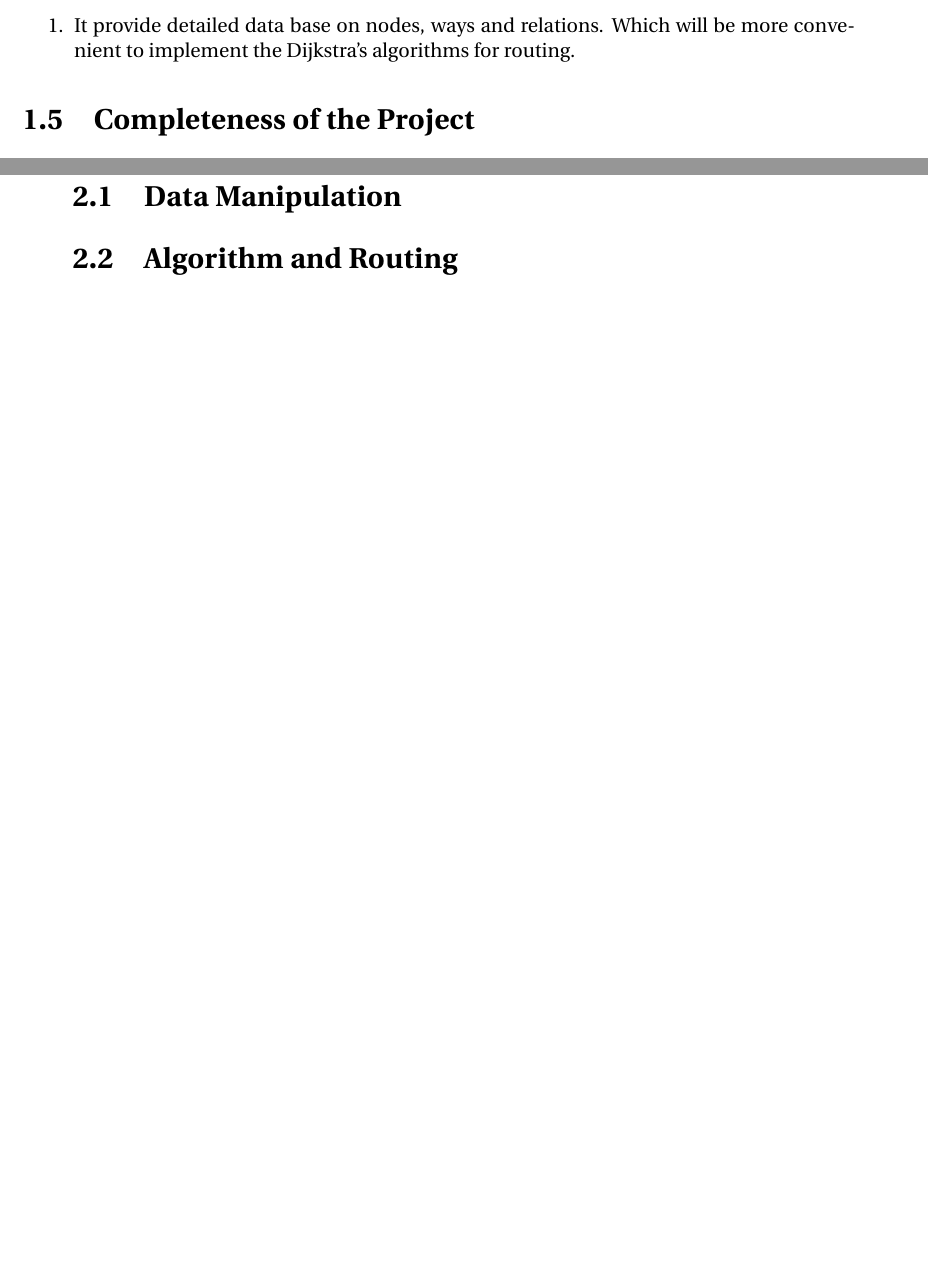
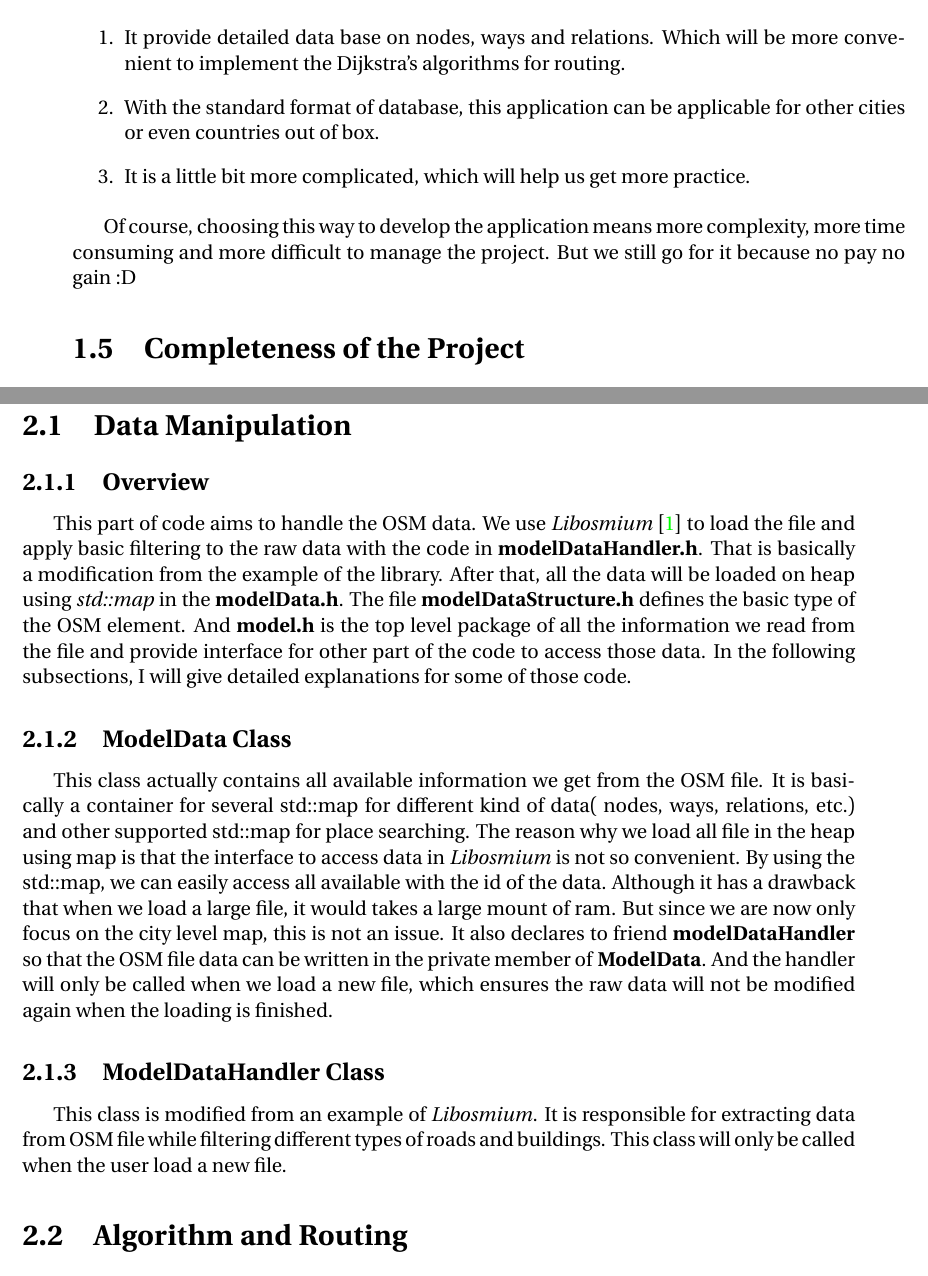
Before and after one commit to khalid-00/MapLeCreusot, a LaTeX book (Documentations/Report/Report.tex): two parts of pages 5 and 8 of 16 before the commit and two parts of pages 6 and 9 of 18 after it, joined at a grey line, cut so that both start at the same text, the shorter picture padded with empty space. Compiled offline with pdfLaTeX.

Commit message:
rebase from dev

```diff
--- a/Documentations/Report/Report.tex
+++ b/Documentations/Report/Report.tex
@@ -145,8 +145,12 @@ This project would be a great opportunity for us to practice and get a little bi
 In this project, we decide to use OSM(open-street-map) data as the base data. OSM data provides huge amount of detailed but abstract details for users. We choose this data-set because the following advantages:
 
 \begin{enumerate}
-	\item  It provide detailed data base on nodes, ways and relations. Which will be more convenient to implement the Dijkstra's algorithms for routing.
+	\item It provide detailed data base on nodes, ways and relations. Which will be more convenient to implement the Dijkstra's algorithms for routing.
+	\item With the standard format of database, this application can be applicable for other cities or even countries out of box.
+	\item It is a little bit more complicated, which will help us get more practice.
 \end{enumerate}
+
+Of course, choosing this way to develop the application means more complexity, more time consuming and more difficult to manage the project. But we still go for it because no pay no gain :D
 
 %=============================================================
 \section{Completeness of the Project}
@@ -310,6 +314,17 @@ $ apt-get insatll expat
 \\
 %=============================================================
 \section{Data Manipulation}
+\subsection{Overview}
+This part of code aims to handle the OSM data. We use {\textit{Libosmium}} {\cite{Libosmium}} to load the file and apply basic filtering to the raw data with the code in {\textbf{modelDataHandler.h}}. That is basically a modification from the example of the library. After that, all the data will be loaded on heap using {\textit{std::map}} in the {\textbf{modelData.h}}. The file {\textbf{modelDataStructure.h}} defines the basic type of the OSM element. And {\textbf{model.h}} is the top level package of all the information we read from the file and provide interface for other part of the code to access those data. In the following subsections, I will give detailed explanations for some of those code.
+
+\subsection{ModelData Class}
+
+This class actually contains all available information we get from the OSM file. It is basically a container for several std::map for different kind of data( nodes, ways, relations, etc.) and other supported std::map for place searching. The reason why we load all file in the heap using map is that the interface to access data in {\textit{Libosmium}} is not so convenient. By using the std::map, we can easily access all available with the id of the data. Although it has a drawback that when we load a large file, it would takes a large mount of ram. But since we are now only focus on the city level map, this is not an issue. It also declares to friend {\textbf{modelDataHandler}} so that the OSM file data can be written in the private member of {\textbf{ModelData}}. And the handler will only be called when we load a new file, which ensures the raw data will not be modified again when the loading is finished.
+
+
+\subsection{ModelDataHandler Class}
+
+This class is modified from an example of {\textit{Libosmium}}. It is responsible for extracting data from OSM file while filtering different types of roads and buildings. This class will only be called when the user load a new file.
 
 %=============================================================
 \section{Algorithm and Routing}
```
Also changed, not shown: Documentations/Report/Report.tex (16 more changed lines), 4 other files.
